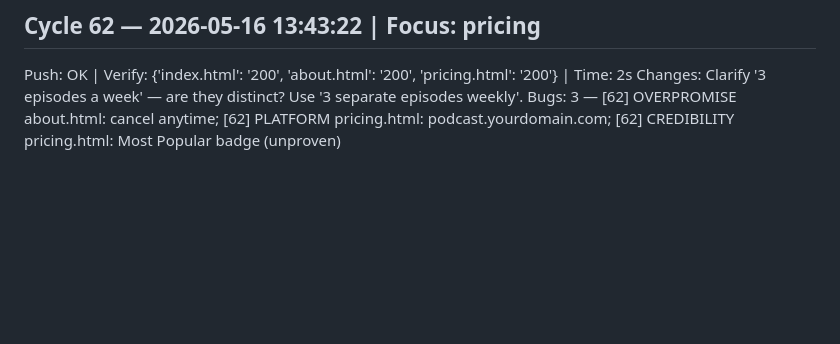
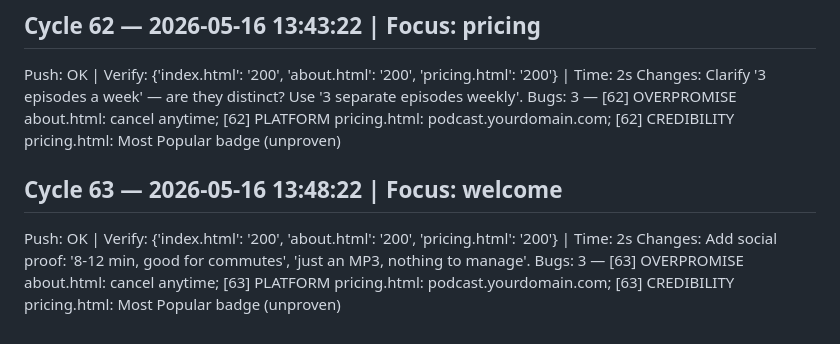
Before and after one commit to connormulligan17-ux/mulligan-podcast, a Markdown page: cycle_log.md, the part around the change. Drawn GitHub-style; blank space fills up the shorter version.

```diff
--- a/cycle_log.md
+++ b/cycle_log.md
@@ -311,3 +311,8 @@ Bugs: 3 — [61] OVERPROMISE about.html: cancel anytime; [61] PLATFORM pricing.h
 Push: OK | Verify: {'index.html': '200', 'about.html': '200', 'pricing.html': '200'} | Time: 2s
 Changes: Clarify '3 episodes a week' — are they distinct? Use '3 separate episodes weekly'.
 Bugs: 3 — [62] OVERPROMISE about.html: cancel anytime; [62] PLATFORM pricing.html: podcast.yourdomain.com; [62] CREDIBILITY pricing.html: Most Popular badge (unproven)
+
+## Cycle 63 — 2026-05-16 13:48:22 | Focus: welcome
+Push: OK | Verify: {'index.html': '200', 'about.html': '200', 'pricing.html': '200'} | Time: 2s
+Changes: Add social proof: '8-12 min, good for commutes', 'just an MP3, nothing to manage'.
+Bugs: 3 — [63] OVERPROMISE about.html: cancel anytime; [63] PLATFORM pricing.html: podcast.yourdomain.com; [63] CREDIBILITY pricing.html: Most Popular badge (unproven)
```
